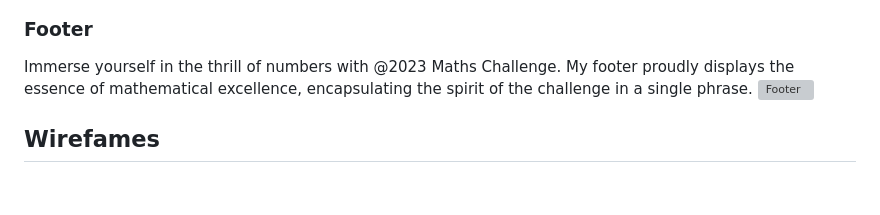
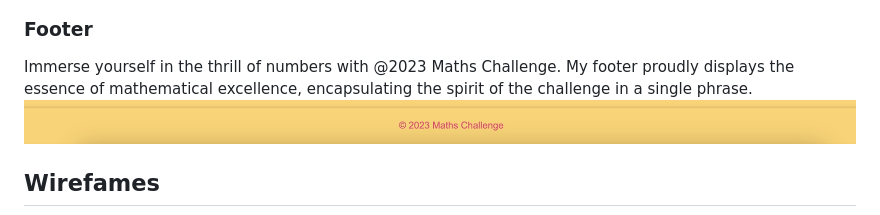
Before and after one commit to abikirkham/maths-challenge, a Markdown page: README.md, the part around the change. Rendered like a GitHub page; pictures changed too: docs/footerscrnsht.jpg (added); blank space fills up the shorter version; grey boxes are pictures that could not be loaded.

Commit message:
added footer image to readme

```diff
--- a/README.md
+++ b/README.md
@@ -51,7 +51,7 @@ I've decided to incorporate a discreet navigation feature that becomes visible u
 
 ### Footer
 Immerse yourself in the thrill of numbers with @2023 Maths Challenge. My footer proudly displays the essence of mathematical excellence, encapsulating the spirit of the challenge in a single phrase.
-![Footer](docs/)
+![Footer](docs/footerscrnsht.jpg)
 
 
 
```
